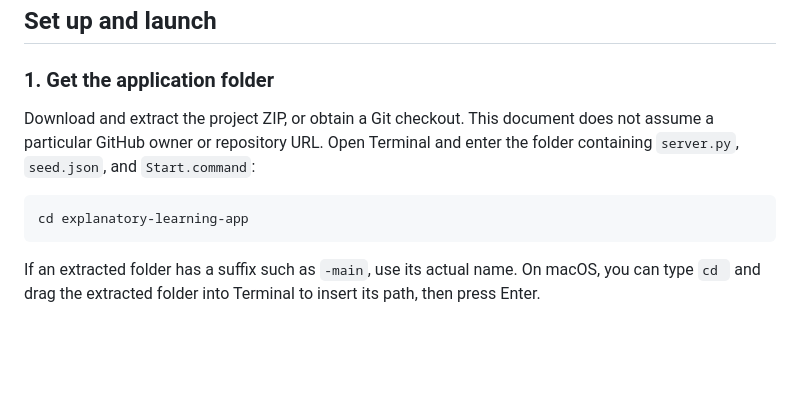
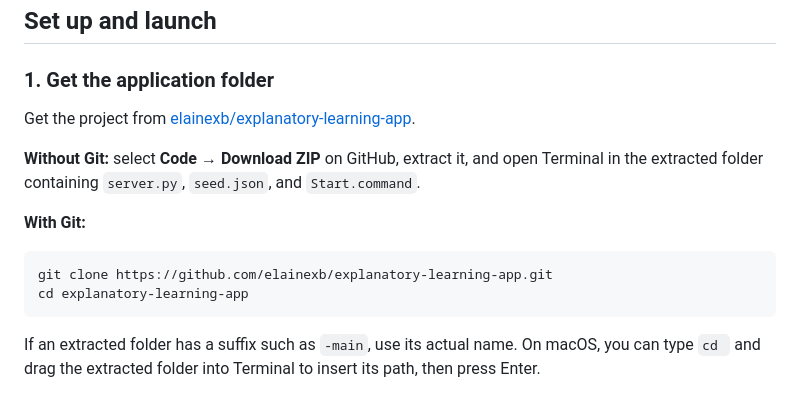
Before and after one commit to elainexb/explanatory-learning-app, a Markdown page: README.md, the part around the change. Rendered like a GitHub page; blank space fills up the shorter version.

Commit message:
docs: add repository download and clone instructions

````diff
--- a/README.md
+++ b/README.md
@@ -32,9 +32,14 @@ Git is optional for running a downloaded project folder. Node.js is not required
 
 ### 1. Get the application folder
 
-Download and extract the project ZIP, or obtain a Git checkout. This document does not assume a particular GitHub owner or repository URL. Open Terminal and enter the folder containing `server.py`, `seed.json`, and `Start.command`:
+Get the project from [elainexb/explanatory-learning-app](https://github.com/elainexb/explanatory-learning-app).
+
+**Without Git:** select **Code → Download ZIP** on GitHub, extract it, and open Terminal in the extracted folder containing `server.py`, `seed.json`, and `Start.command`.
+
+**With Git:**
 
 ```sh
+git clone https://github.com/elainexb/explanatory-learning-app.git
 cd explanatory-learning-app
 ```
 
````
